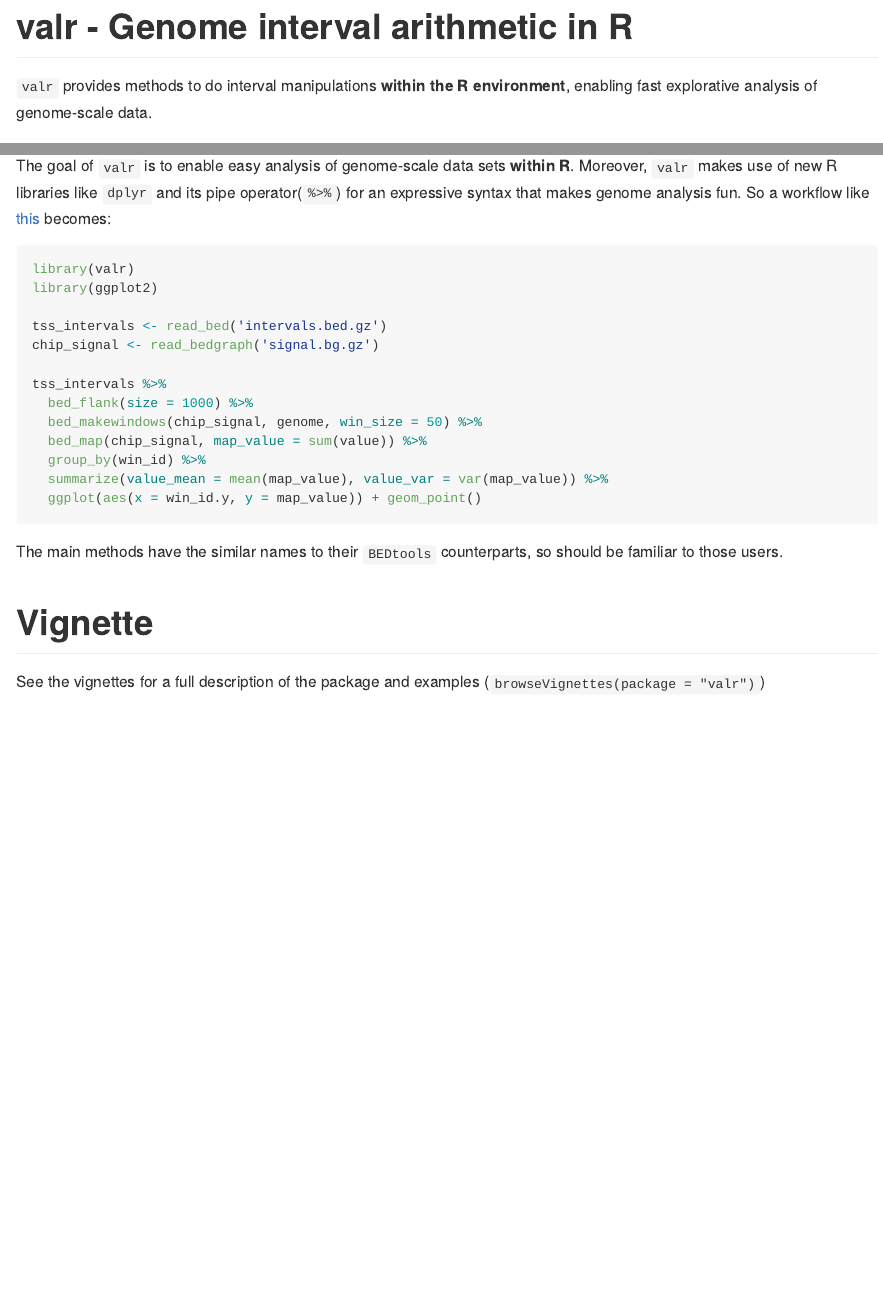
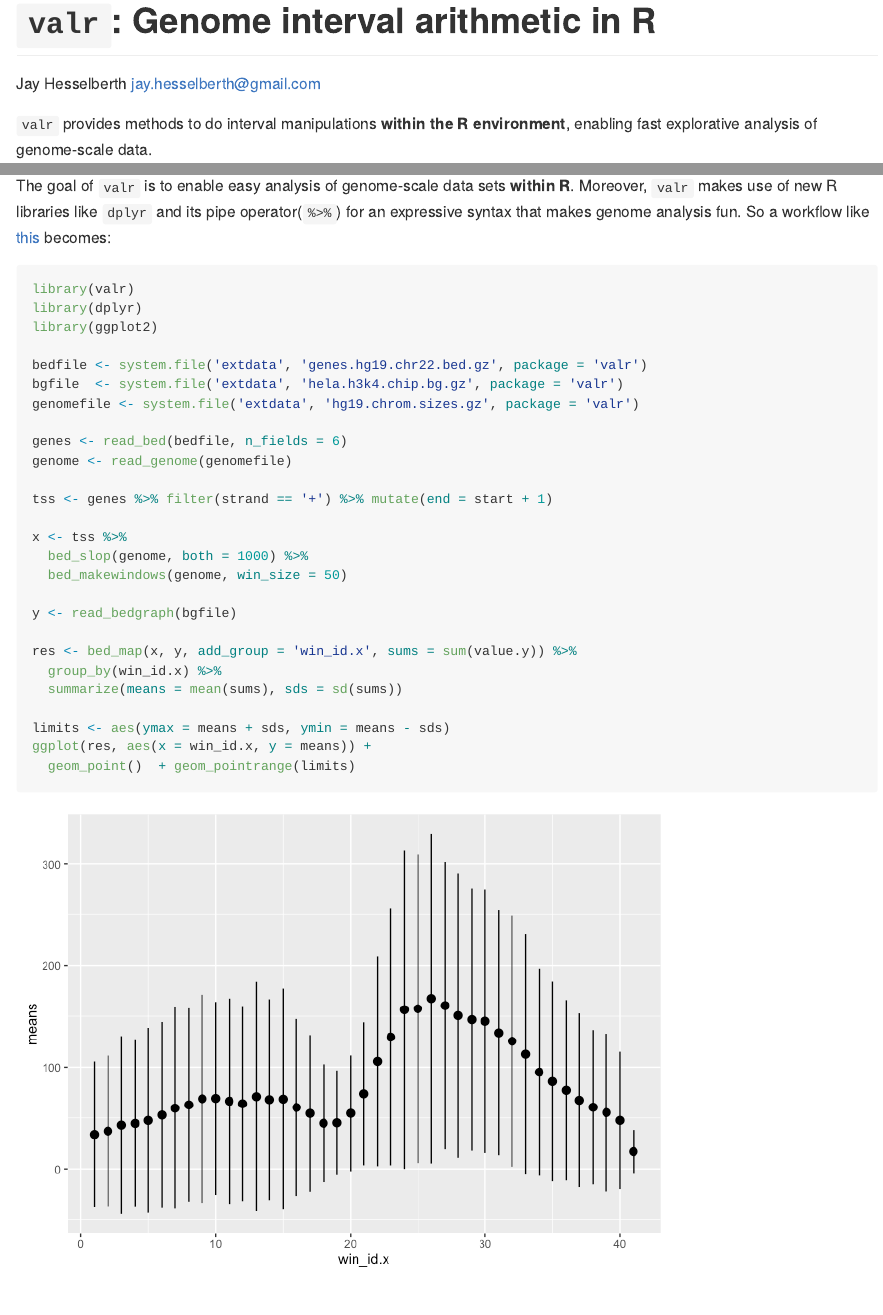
Before and after one commit to rnabioco/valr, an R Markdown document (README.Rmd): the page in a window 1100 px wide, from its top, and a second part further down, joined at a grey line. The pictures show the output file README.md that the author committed with the source, drawn offline in the style of GitHub; badge pictures from the web are left out.

Commit message:
update github README, example works now.

````diff
--- a/README.Rmd
+++ b/README.Rmd
@@ -1,9 +1,7 @@
 ---
-title: "valr"
-author: Jay Hesselberth
-output:
-  md_document:
-    variant: markdown_github
+title: "`valr`: Genome interval arithmetic in R"
+author: Jay Hesselberth <jay.hesselberth@gmail.com>
+output: github_document
 ---
 
 [![Build Status](https://travis-ci.com/jayhesselberth/valr.svg?token=Q9WRSyqYnpS7KpFfTscp&branch=master)](https://travis-ci.com/jayhesselberth/valr)
@@ -16,8 +14,6 @@ knitr::opts_chunk$set(
   fig.path = "README-"
 )
 ```
-
-# valr - Genome interval arithmetic in R
 
 `valr` provides methods to do interval manipulations **within the R environment**, enabling fast explorative analysis of genome-scale data.
 
@@ -35,23 +31,34 @@ knitr::opts_chunk$set(
 
 The goal of `valr` is to enable easy analysis of genome-scale data sets **within R**. Moreover, `valr` makes use of new R libraries like `dplyr` and its pipe operator(`%>%`) for an expressive syntax that makes genome analysis fun. So a workflow like [this](https://github.com/arq5x/bedtools-protocols/blob/master/bedtools.md#bp3-plot-transcription-factor-occupancy-surrounding-the-transcription-start-site) becomes:
 
-```{r tss_signal_example, eval=FALSE, fig.cap='all the TSS signals.'}
+```{r tss_signal_example, warning = FALSE, message = FALSE}
 library(valr)
+library(dplyr)
 library(ggplot2)
 
-tss_intervals <- read_bed('intervals.bed.gz')
-chip_signal <- read_bedgraph('signal.bg.gz')
+bedfile <- system.file('extdata', 'genes.hg19.chr22.bed.gz', package = 'valr')
+bgfile  <- system.file('extdata', 'hela.h3k4.chip.bg.gz', package = 'valr')
+genomefile <- system.file('extdata', 'hg19.chrom.sizes.gz', package = 'valr')
 
-tss_intervals %>%
-  bed_flank(size = 1000) %>%
-  bed_makewindows(chip_signal, genome, win_size = 50) %>%
-  bed_map(chip_signal, map_value = sum(value)) %>%
-  group_by(win_id) %>%
-  summarize(value_mean = mean(map_value), value_var = var(map_value)) %>%
-  ggplot(aes(x = win_id.y, y = map_value)) + geom_point()
+genes <- read_bed(bedfile, n_fields = 6)
+genome <- read_genome(genomefile)
+
+tss <- genes %>% filter(strand == '+') %>% mutate(end = start + 1)
+
+x <- tss %>%
+  bed_slop(genome, both = 1000) %>%
+  bed_makewindows(genome, win_size = 50)
+
+y <- read_bedgraph(bgfile)
+
+res <- bed_map(x, y, add_group = 'win_id.x', sums = sum(value.y)) %>%
+  group_by(win_id.x) %>%
+  summarize(means = mean(sums), sds = sd(sums))
+
+limits <- aes(ymax = means + sds, ymin = means - sds)
+ggplot(res, aes(x = win_id.x, y = means)) +
+  geom_point()  + geom_pointrange(limits)
 ```
-
-The main methods have the similar names to their `BEDtools` counterparts, so should be familiar to those users.
 
 # Vignette
 
````
Also changed, not shown: README-tss_signal_example-1.png (added), README.md.
